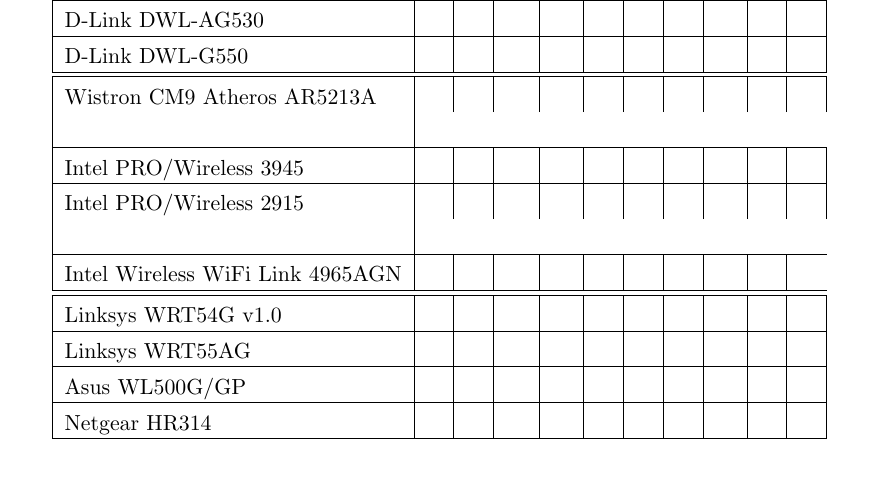
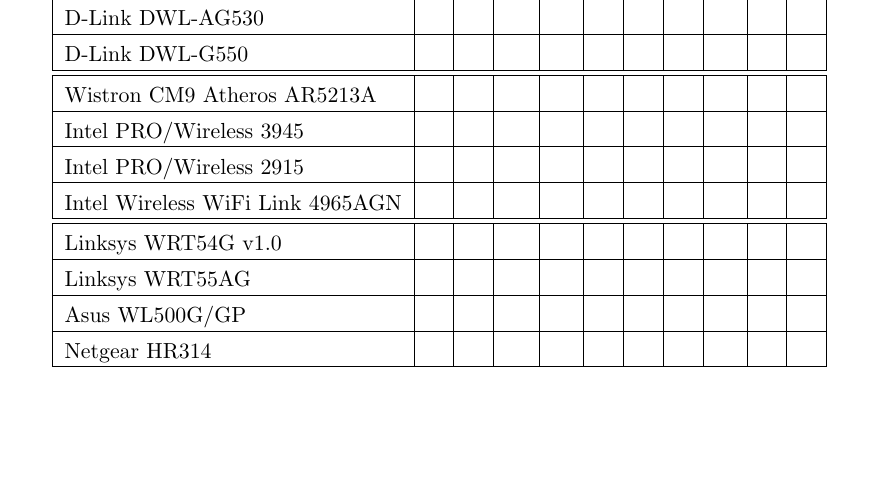
Before and after one commit to BackupTheBerlios/mesh2nexus-svn, a LaTeX paper (latex/mesh.tex, which reads latex/Zusammenfassung.tex): part of page 59 of 60 before the commit and part of page 58 of 60 after it, cut so that both start at the same text, the shorter picture padded with empty space. Compiled offline with pdfLaTeX; the source files are stored in an older character set and shown here as Unicode; an older LaTeX class or package is replaced by its successor.

Commit message:
mesh.pdf update

```diff
--- a/latex/Zusammenfassung.tex
+++ b/latex/Zusammenfassung.tex
@@ -31,13 +31,13 @@
 D-Link DWL-G550 & & & & & & & & & & \\
 \hline
 \hline
-Wistron CM9 Atheros AR5213A & & & & & & & & & & & \\
+Wistron CM9 Atheros AR5213A & & & & & & & & & & \\
 \hline
 Intel PRO/Wireless 3945 & & & & & & & & & & \\
 \hline
-Intel PRO/Wireless 2915 & & & & & & & & & & & \\
+Intel PRO/Wireless 2915 & & & & & & & & & & \\
 \hline
-Intel Wireless WiFi Link 4965AGN & & & & & & & & & \\
+Intel Wireless WiFi Link 4965AGN & & & & & & & & & & \\
 \hline
 \hline
 Linksys WRT54G v1.0 & & & & & & & & & & \\
```
Also changed, not shown: latex/mesh.pdf.
